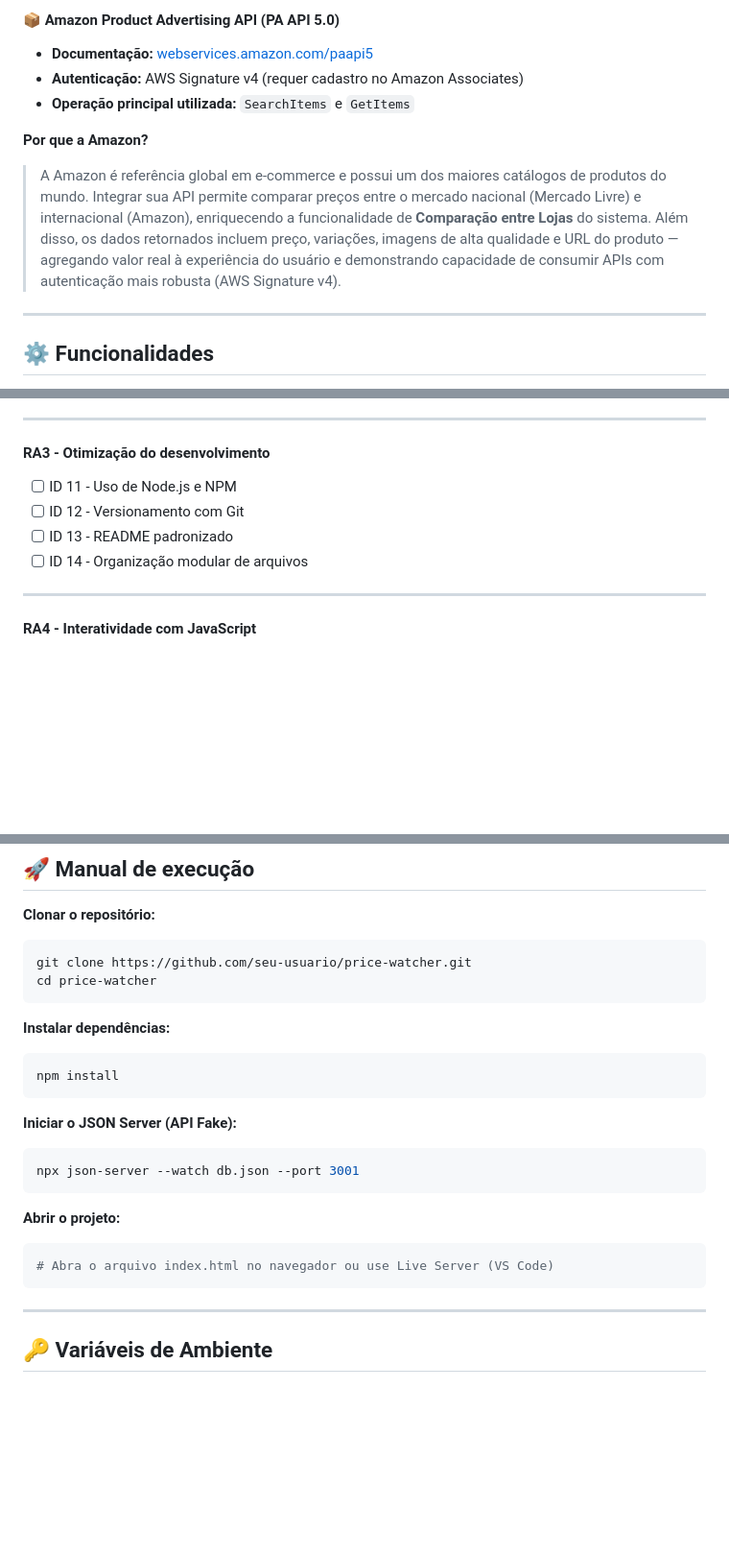
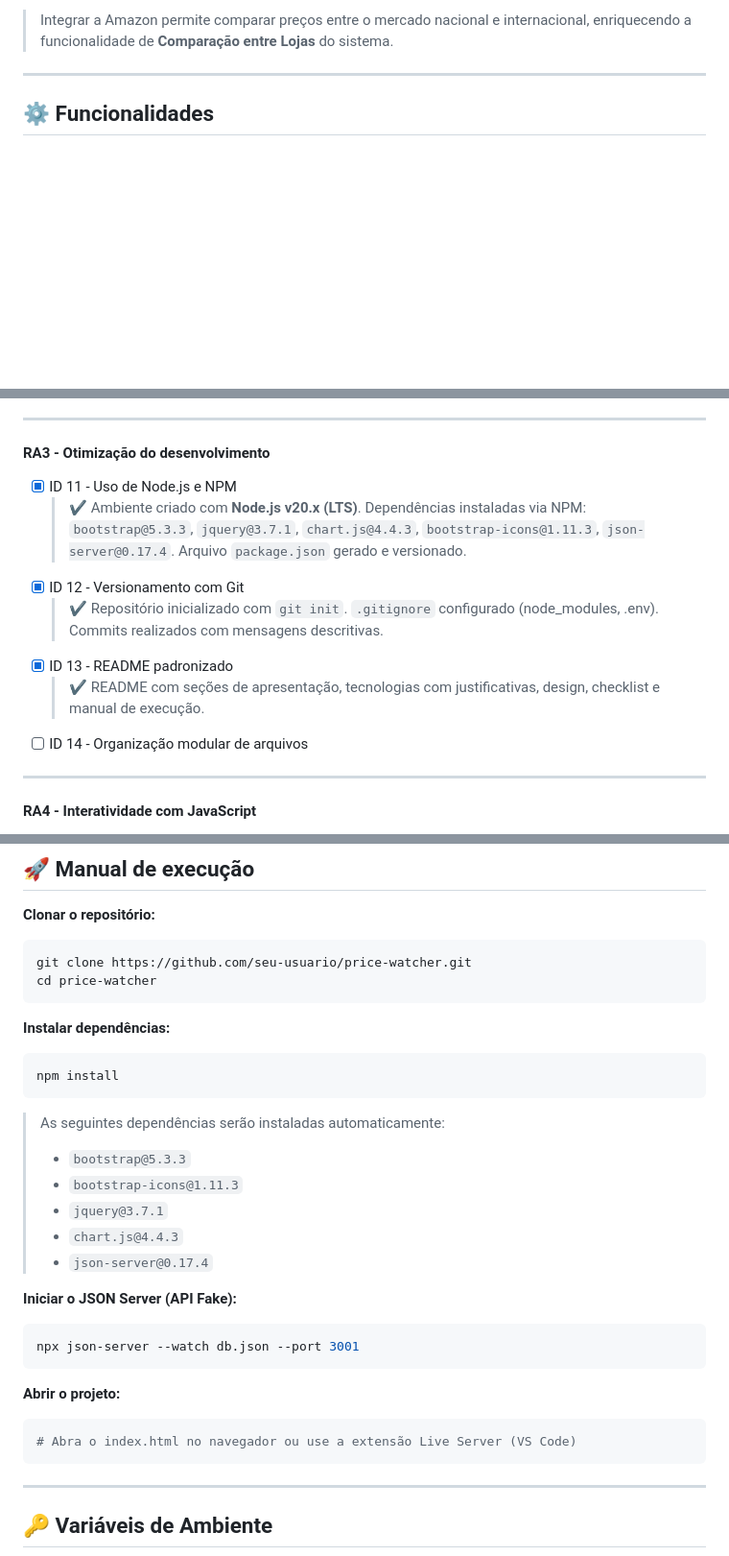
Before and after one commit to Xaugusto/price-watcher, a Markdown page: README.md, 3 parts joined by grey strips. Shown at 96% size. Drawn GitHub-style; blank space fills up the shorter version.

````diff
--- a/README.md
+++ b/README.md
@@ -92,11 +90,5 @@ O **Bootstrap** foi escolhido como framework CSS após análise comparativa com
 
-#### 📦 Amazon Product Advertising API (PA API 5.0)
-- **Documentação:** [webservices.amazon.com/paapi5](https://webservices.amazon.com/paapi5/documentation/)
-- **Autenticação:** AWS Signature v4 (requer cadastro no Amazon Associates)
-- **Operação principal utilizada:** `SearchItems` e `GetItems`
-
-**Por que a Amazon?**
-> A Amazon é referência global em e-commerce e possui um dos maiores catálogos de produtos do mundo. Integrar sua API permite comparar preços entre o mercado nacional (Mercado Livre) e internacional (Amazon), enriquecendo a funcionalidade de **Comparação entre Lojas** do sistema. Além disso, os dados retornados incluem preço, variações, imagens de alta qualidade e URL do produto — agregando valor real à experiência do usuário e demonstrando capacidade de consumir APIs com autenticação mais robusta (AWS Signature v4).
+> Integrar a Amazon permite comparar preços entre o mercado nacional e internacional, enriquecendo a funcionalidade de **Comparação entre Lojas** do sistema.
 
 ---
 
@@ -136,9 +130,12 @@ O **Bootstrap** foi escolhido como framework CSS após análise comparativa com
 
 #### RA3 - Otimização do desenvolvimento
 
-- [ ] ID 11 - Uso de Node.js e NPM
-- [ ] ID 12 - Versionamento com Git
-- [ ] ID 13 - README padronizado
+- [x] ID 11 - Uso de Node.js e NPM
+  > ✔️ Ambiente criado com **Node.js v20.x (LTS)**. Dependências instaladas via NPM: `bootstrap@5.3.3`, `jquery@3.7.1`, `chart.js@4.4.3`, `bootstrap-icons@1.11.3`, `json-server@0.17.4`. Arquivo `package.json` gerado e versionado.
+- [x] ID 12 - Versionamento com Git
+  > ✔️ Repositório inicializado com `git init`. `.gitignore` configurado (node_modules, .env). Commits realizados com mensagens descritivas.
+- [x] ID 13 - README padronizado
+  > ✔️ README com seções de apresentação, tecnologias com justificativas, design, checklist e manual de execução.
 - [ ] ID 14 - Organização modular de arquivos
 
 ---
@@ -171,6 +168,13 @@ cd price-watcher
 npm install
 ```
 
+> As seguintes dependências serão instaladas automaticamente:
+> - `bootstrap@5.3.3`
+> - `bootstrap-icons@1.11.3`
+> - `jquery@3.7.1`
+> - `chart.js@4.4.3`
+> - `json-server@0.17.4`
+
 **Iniciar o JSON Server (API Fake):**
 ```bash
 npx json-server --watch db.json --port 3001
@@ -178,7 +182,7 @@ npx json-server --watch db.json --port 3001
 
 **Abrir o projeto:**
 ```bash
-# Abra o arquivo index.html no navegador ou use Live Server (VS Code)
+# Abra o index.html no navegador ou use a extensão Live Server (VS Code)
 ```
 
 ---
````
Also changed, not shown: other parts of README.md (+22 -22 lines).
